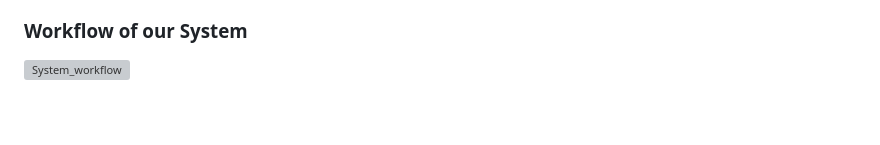
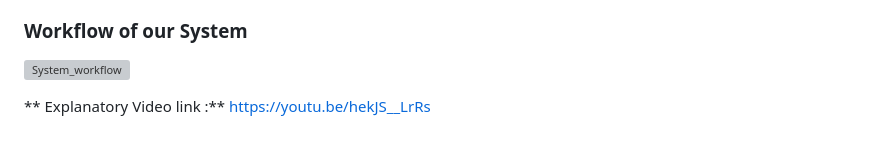
Before and after one commit to UjjwalMishra01/COde_Busters_Hackathon_IIT, a Markdown page: README.md, the part around the change. GitHub-like rendering; grey boxes are pictures that could not be loaded.

```diff
--- a/README.md
+++ b/README.md
@@ -51,3 +51,5 @@ Harnessing the power of machine learning, our platform goes beyond data collecti
 ### Workflow of our System
 
 ![System_workflow](https://github.com/UjjwalMishra01/Code_Busters_Udgam24_Encode/assets/117208679/720cedcc-ee0b-440f-8d92-2a75827d249c)
+
+** Explanatory Video link :** https://youtu.be/hekJS__LrRs
```
